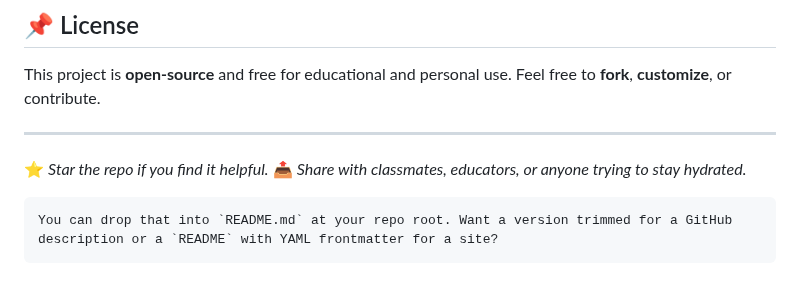
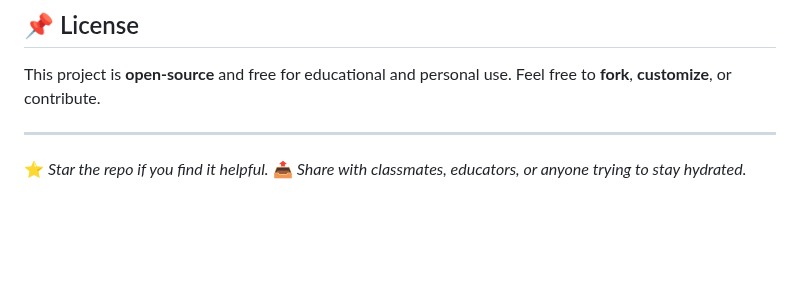
Before and after one commit to CodderPrince/Water_Tracker, a Markdown page: README.md, the part around the change. Rendered like a GitHub page; blank space fills up the shorter version.

````diff
--- a/README.md
+++ b/README.md
@@ -135,7 +135,3 @@ Feel free to **fork**, **customize**, or contribute.
 
 ⭐ *Star the repo if you find it helpful.*
 📤 *Share with classmates, educators, or anyone trying to stay hydrated.*
-
-```
-You can drop that into `README.md` at your repo root. Want a version trimmed for a GitHub description or a `README` with YAML frontmatter for a site?
-```
````
